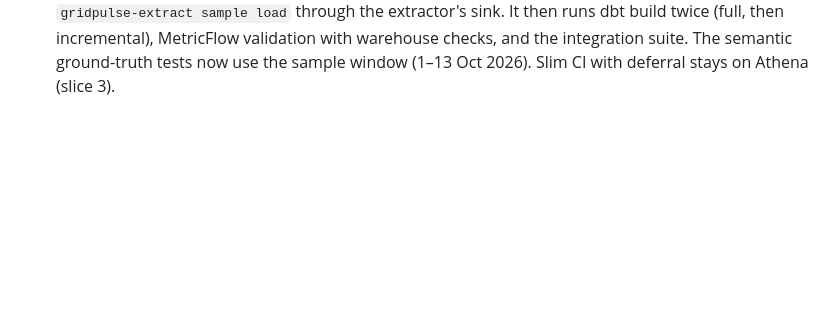
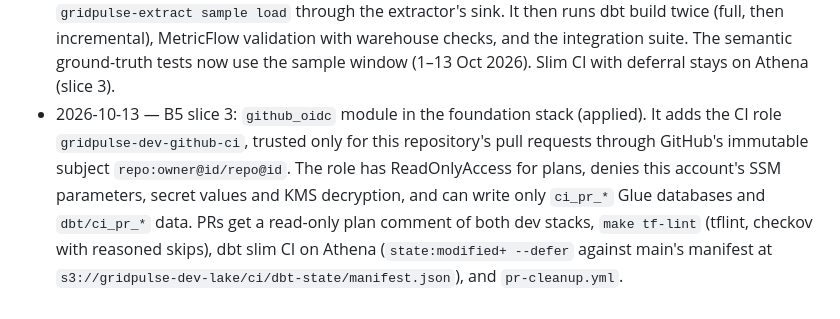
Before and after one commit to debolai/gridpulse, a Markdown page: docs/blueprint.md, the part around the change. Drawn GitHub-style; blank space fills up the shorter version.

```diff
--- a/docs/blueprint.md
+++ b/docs/blueprint.md
@@ -565,3 +565,4 @@ Re-pull a rolling window and merge on (ba_code, series, period_utc).
 - 2026-10-13 — B4 slice 4: 53-question golden set (every agent metric and saved query, clarification, negative and follow-up cases); `gridpulse-agent-eval --e2e` runs the full graph; scores stored in Postgres `eval_runs`; the nightly DAG runs the planner gate, then end to end.
 - 2026-10-13 — B5 plan: CD deploys to EKS only when the demo cluster is up (ADR-0009); the agent eval in CI uses Bedrock and waits for TODO #11. B5 slice 1: sqlfluff (Jinja templater with dbt builtins and macro stand-ins; layout rules this project does on purpose excluded) and hadolint in `make lint`; CI builds and smoke-tests all five images and checks DAGs on both runtimes.
 - 2026-10-13 — B5 slice 2: CI on the local engine. A `local-engine` job starts the compose lake and loads a committed raw sample: 28 Sep – 13 Oct 2026, the six sample BAs, 4.9 MB of Parquet, loaded by `gridpulse-extract sample load` through the extractor's sink. It then runs dbt build twice (full, then incremental), MetricFlow validation with warehouse checks, and the integration suite. The semantic ground-truth tests now use the sample window (1–13 Oct 2026). Slim CI with deferral stays on Athena (slice 3).
+- 2026-10-13 — B5 slice 3: `github_oidc` module in the foundation stack (applied). It adds the CI role `gridpulse-dev-github-ci`, trusted only for this repository's pull requests through GitHub's immutable subject `repo:owner@id/repo@id`. The role has ReadOnlyAccess for plans, denies this account's SSM parameters, secret values and KMS decryption, and can write only `ci_pr_*` Glue databases and `dbt/ci_pr_*` data. PRs get a read-only plan comment of both dev stacks, `make tf-lint` (tflint, checkov with reasoned skips), dbt slim CI on Athena (`state:modified+ --defer` against main's manifest at `s3://gridpulse-dev-lake/ci/dbt-state/manifest.json`), and `pr-cleanup.yml`.
```
Also changed, not shown: docs/STATUS.md (+5 -2 lines).
